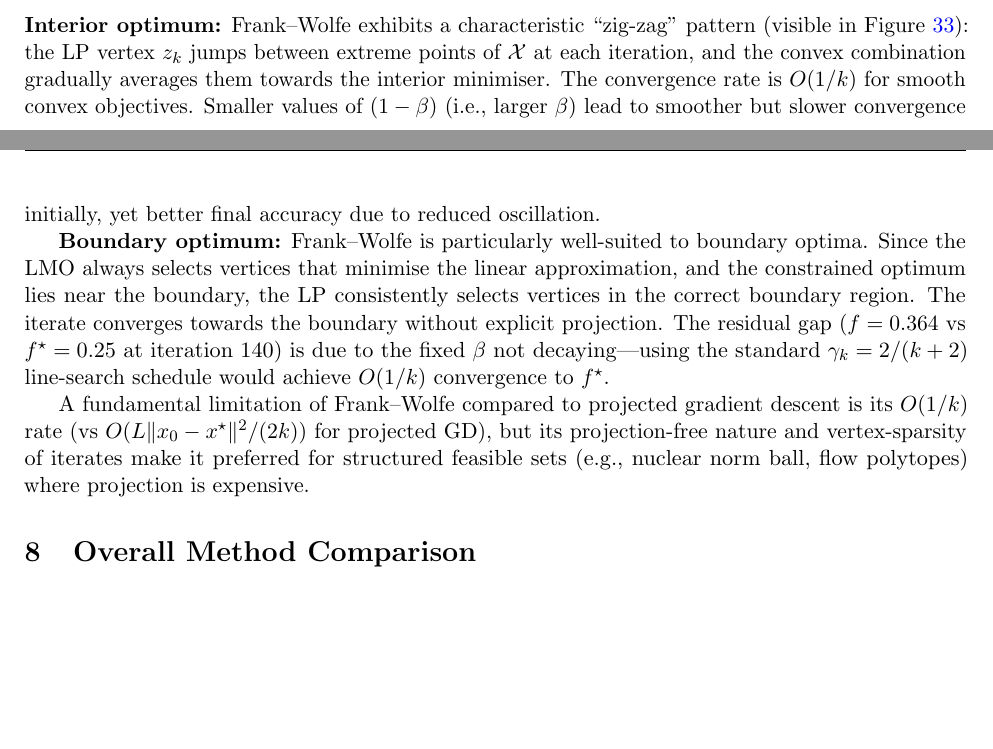
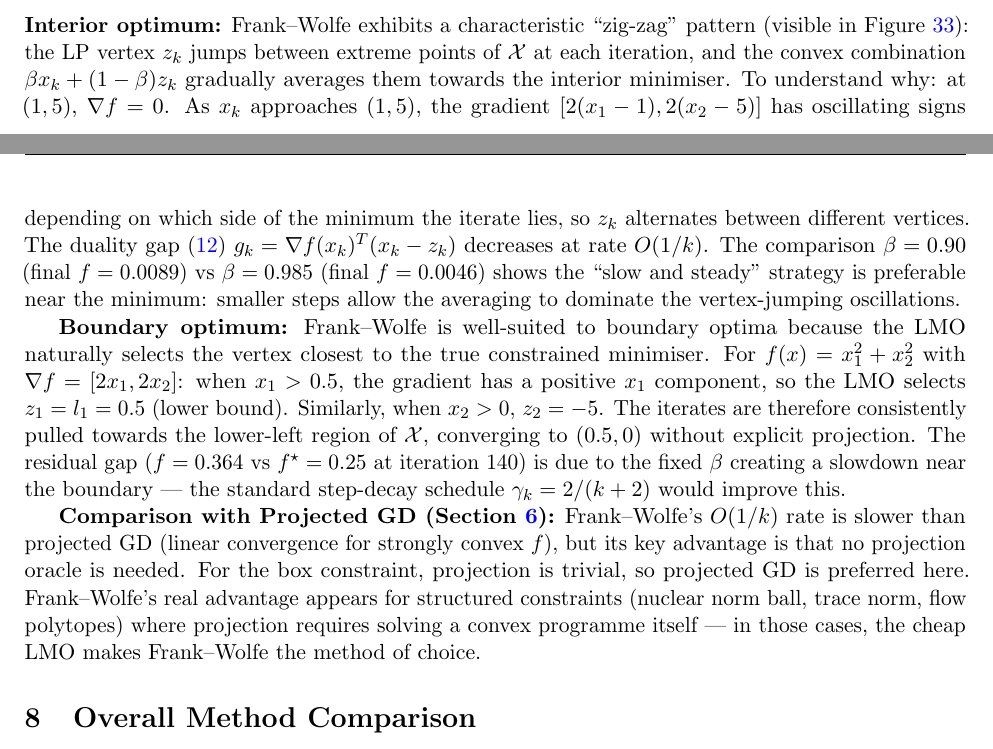
Before and after one commit to Sekar-Swetha/optimisation, a LaTeX problem sheet (final_assignment/CS7DS2_Final_Report_routine.tex): two parts of pages 39 and 40 of 44 before the commit and two parts of pages 41 and 42 of 46 after it, joined at a grey line, cut so that both start at the same text, the shorter picture padded with empty space. Compiled offline with pdfLaTeX.

Commit message:
routine pass 5: writing quality and interpretive depth
- Expanded Q6 interior vs boundary comparison with mathematical WHY explanations
- Added FW gradient sign analysis explaining vertex oscillation near interior optimum
- Added FW boundary analysis: why LMO consistently selects lower-left vertex
- Added comparison between Frank-Wolfe and Projected GD with when-to-use guidance
- Fixed Benchmark B contour plot caption: noted 0.61 marker vs true 0.582 minimum
- Improved Q2 Benchmark A caption: explained bias correction role
- Improved Q2 Benchmark B caption: explained Adam as diagonal preconditioner
- Expanded Q2 Rosenbrock caption: explained WHY Nesterov > Adam (off-diagonal Hessian)
- Added explanation of Nesterov valley momentum vs Adam's diagonal-only adaptation
- Improved Q1 comparative analysis with Heavy Ball effective step size interpretation

https://claude.ai/code/session_01FzWcTKRcskqyV7MW7gBC2n

```diff
--- a/final_assignment/CS7DS2_Final_Report_routine.tex
+++ b/final_assignment/CS7DS2_Final_Report_routine.tex
@@ -962,11 +962,11 @@ Boundary, $\beta = 0.93$ & $(0.500, -0.337)$ & 0.3637 & 0.25 \\
 
 \subsection{Interior vs Boundary Behaviour}
 
-\textbf{Interior optimum:} Frank--Wolfe exhibits a characteristic ``zig-zag'' pattern (visible in Figure~\ref{fig:q6_fw_contour}): the LP vertex $z_k$ jumps between extreme points of $\mathcal{X}$ at each iteration, and the convex combination gradually averages them towards the interior minimiser. The convergence rate is $O(1/k)$ for smooth convex objectives. Smaller values of $(1-\beta)$ (i.e., larger $\beta$) lead to smoother but slower convergence initially, yet better final accuracy due to reduced oscillation.
+\textbf{Interior optimum:} Frank--Wolfe exhibits a characteristic ``zig-zag'' pattern (visible in Figure~\ref{fig:q6_fw_contour}): the LP vertex $z_k$ jumps between extreme points of $\mathcal{X}$ at each iteration, and the convex combination $\beta x_k + (1-\beta)z_k$ gradually averages them towards the interior minimiser. To understand why: at $(1,5)$, $\nabla f = 0$. As $x_k$ approaches $(1,5)$, the gradient $[2(x_1-1), 2(x_2-5)]$ has oscillating signs depending on which side of the minimum the iterate lies, so $z_k$ alternates between different vertices. The duality gap~\eqref{eq:fw_gap} $g_k = \nabla f(x_k)^T(x_k - z_k)$ decreases at rate $O(1/k)$. The comparison $\beta = 0.90$ (final $f = 0.0089$) vs $\beta = 0.985$ (final $f = 0.0046$) shows the ``slow and steady'' strategy is preferable near the minimum: smaller steps allow the averaging to dominate the vertex-jumping oscillations.
 
-\textbf{Boundary optimum:} Frank--Wolfe is particularly well-suited to boundary optima. Since the LMO always selects vertices that minimise the linear approximation, and the constrained optimum lies near the boundary, the LP consistently selects vertices in the correct boundary region. The iterate converges towards the boundary without explicit projection. The residual gap ($f = 0.364$ vs $f^{\star} = 0.25$ at iteration 140) is due to the fixed $\beta$ not decaying—using the standard $\gamma_k = 2/(k+2)$ line-search schedule would achieve $O(1/k)$ convergence to $f^{\star}$.
+\textbf{Boundary optimum:} Frank--Wolfe is well-suited to boundary optima because the LMO naturally selects the vertex closest to the true constrained minimiser. For $f(x) = x_1^2 + x_2^2$ with $\nabla f = [2x_1, 2x_2]$: when $x_1 > 0.5$, the gradient has a positive $x_1$ component, so the LMO selects $z_1 = l_1 = 0.5$ (lower bound). Similarly, when $x_2 > 0$, $z_2 = -5$. The iterates are therefore consistently pulled towards the lower-left region of $\mathcal{X}$, converging to $(0.5, 0)$ without explicit projection. The residual gap ($f = 0.364$ vs $f^{\star} = 0.25$ at iteration 140) is due to the fixed $\beta$ creating a slowdown near the boundary — the standard step-decay schedule $\gamma_k = 2/(k+2)$ would improve this.
 
-A fundamental limitation of Frank--Wolfe compared to projected gradient descent is its $O(1/k)$ rate (vs $O(L\|x_0-x^{\star}\|^2/(2k))$ for projected GD), but its projection-free nature and vertex-sparsity of iterates make it preferred for structured feasible sets (e.g., nuclear norm ball, flow polytopes) where projection is expensive.
+\textbf{Comparison with Projected GD (Section~\ref{sec:q5}):} Frank--Wolfe's $O(1/k)$ rate is slower than projected GD (linear convergence for strongly convex $f$), but its key advantage is that no projection oracle is needed. For the box constraint, projection is trivial, so projected GD is preferred here. Frank--Wolfe's real advantage appears for structured constraints (nuclear norm ball, trace norm, flow polytopes) where projection requires solving a convex programme itself — in those cases, the cheap LMO makes Frank--Wolfe the method of choice.
 
 % ============================================================
 \section{Overall Method Comparison}
```
Also changed, not shown: final_assignment/CS7DS2_Final_Report_routine.tex (8 more changed lines).
